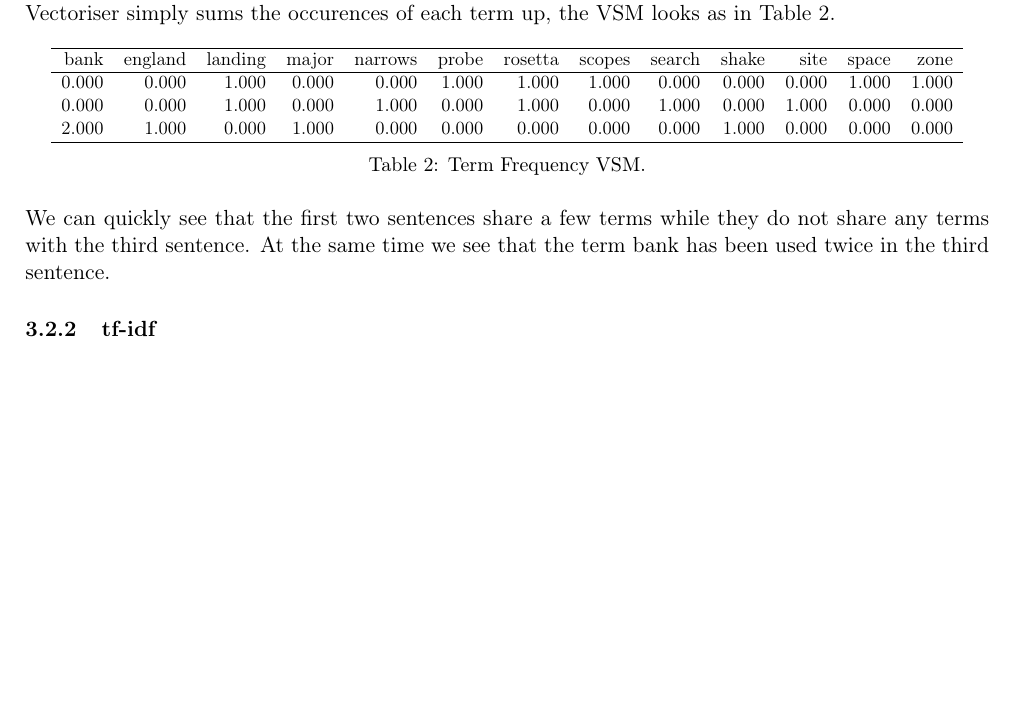
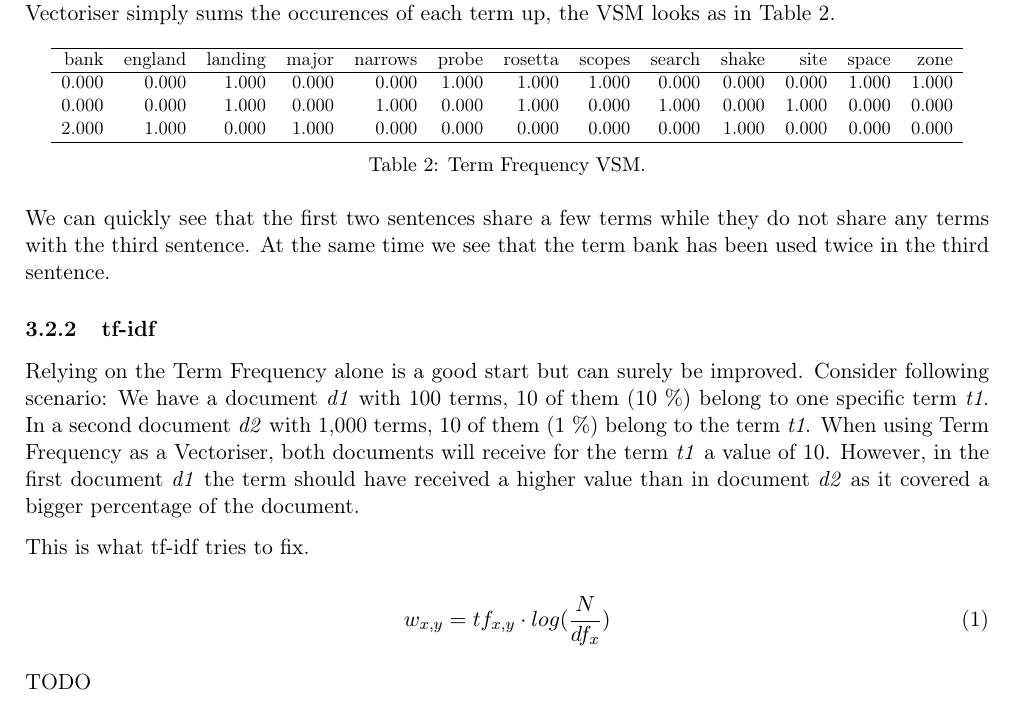
Before and after one commit to dpacassi/dynamic-event-detection-in-data-streams, a LaTeX thesis (doc/thesis.tex, which reads doc/3_theoretical_basics.tex): part of page 12 of 46, cut so that both start at the same text, the shorter picture padded with empty space. Compiled offline with pdfLaTeX.

Commit message:
Add tfidf information

```diff
--- a/doc/3_theoretical_basics.tex
+++ b/doc/3_theoretical_basics.tex
@@ -231,6 +231,22 @@ We can quickly see that the first two sentences share a few terms while they do
 At the same time we see that the term bank has been used twice in the third sentence.
 
 \subsubsection{tf-idf}
+Relying on the Term Frequency alone is a good start but can surely be improved.
+Consider following scenario:
+We have a document \textit{d1} with 100 terms, 10 of them (10 \%) belong to one specific term \textit{t1}.
+In a second document \textit{d2} with 1,000 terms, 10 of them (1 \%) belong to the term \textit{t1}.
+When using Term Frequency as a Vectoriser, both documents will receive for the term \textit{t1} a value of 10.
+However, in the first document \textit{d1} the term should have received a higher value
+than in document \textit{d2} as it covered a bigger percentage of the document.
+
+This is what tf-idf tries to fix.
+
+\begin{equation}
+    w_{x,y} = tf_{x,y} \cdot log(\frac{N}{df_x})
+    \label{equ:tfidf}
+\end{equation}
+
+TODO
 
 \begin{table}[h]
     \centering
```
